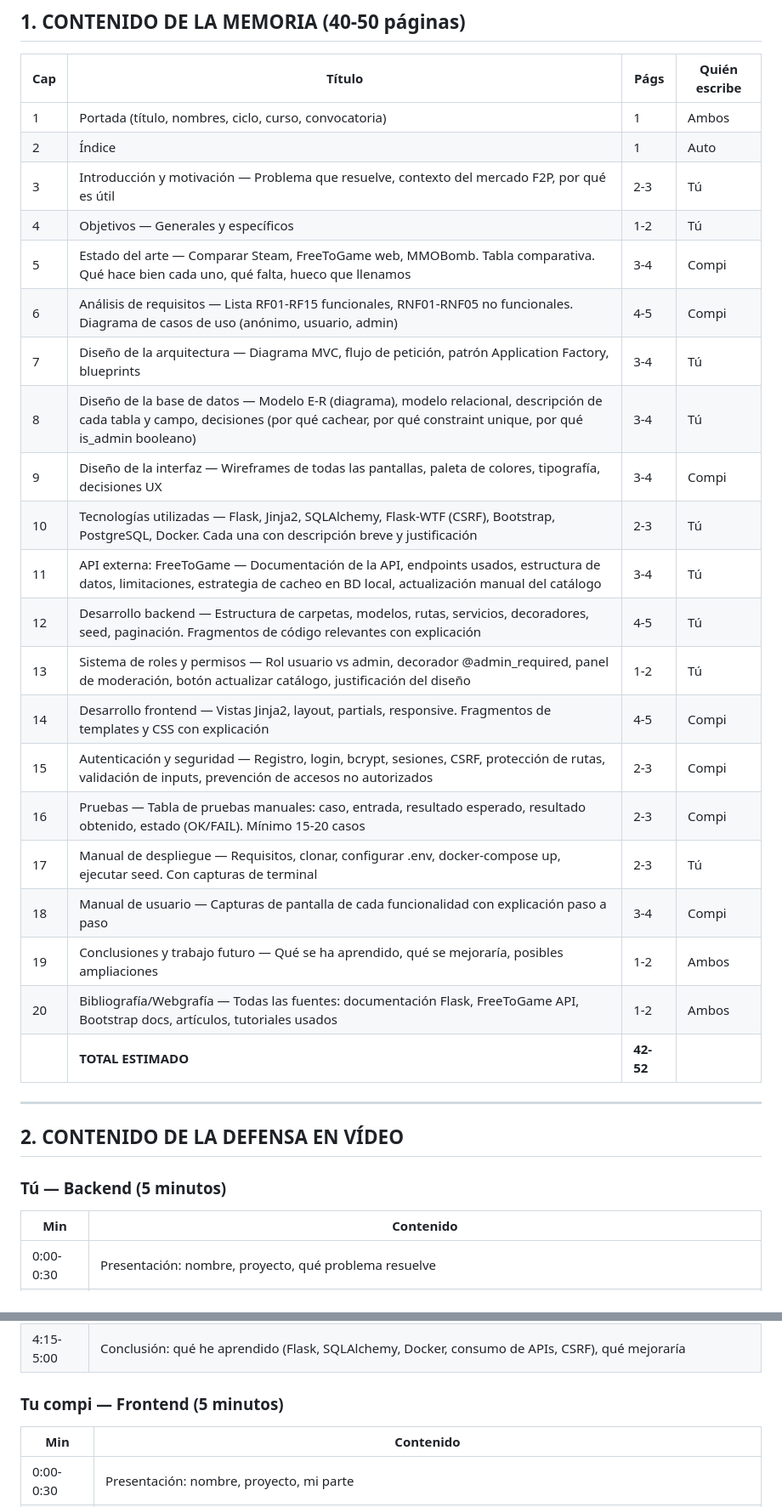
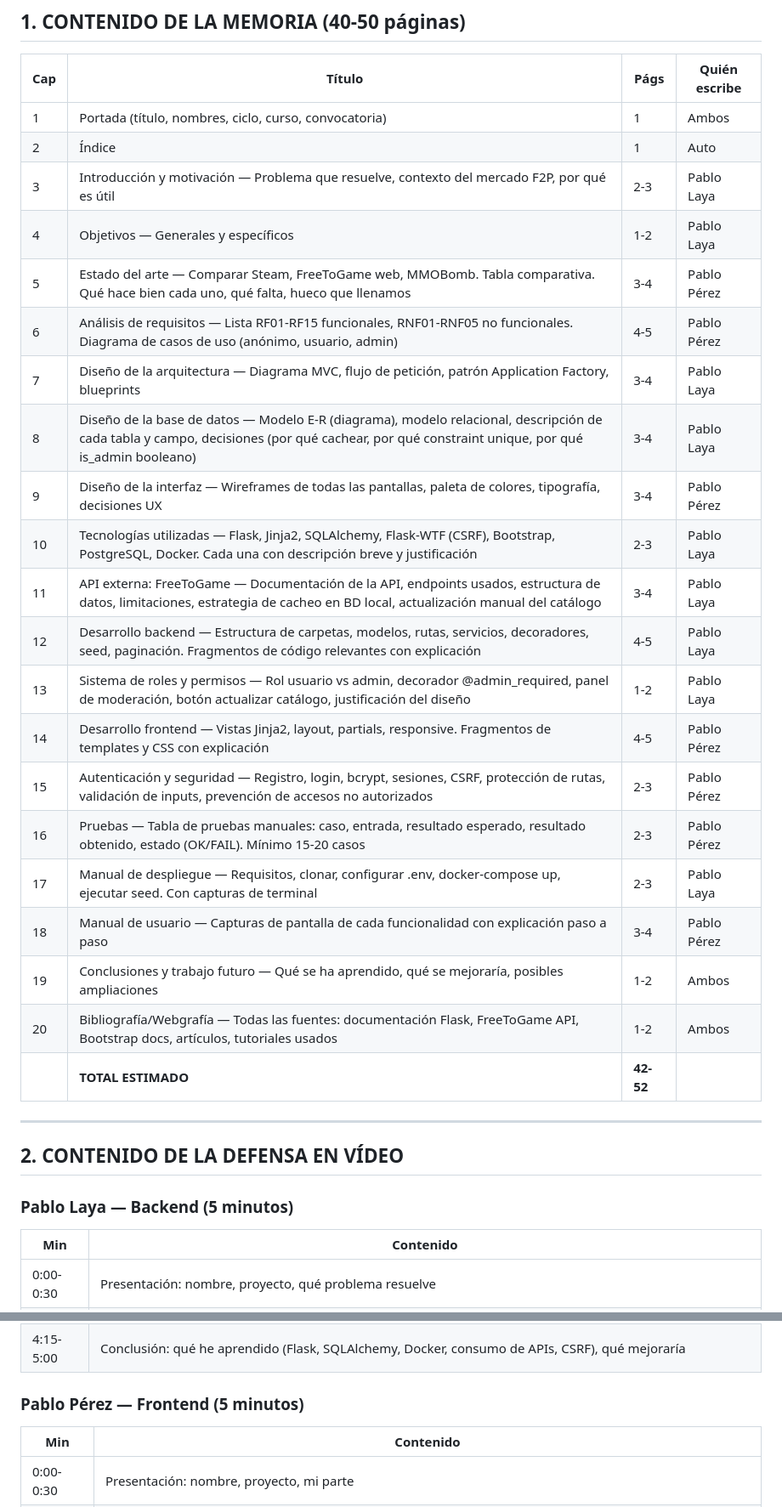
Before and after one commit to Prodelaya/Proyecto-DAW-Juegos-F2P, a Markdown page: docs/05-Memoria-y-defensa.md, 2 parts joined by grey strips. Shown at 85% size. GitHub-like rendering.

Commit message:
docs: reemplazar referencias genéricas por nombres reales
Sustituir "Tú", "tu compi", "Compi" por Pablo Laya (backend)
y Pablo Pérez (frontend) en los roadmaps y la guía de memoria/defensa.

```diff
--- a/docs/05-Memoria-y-defensa.md
+++ b/docs/05-Memoria-y-defensa.md
@@ -10,22 +10,22 @@
 |-----|--------|------|--------------|
 | 1 | Portada (título, nombres, ciclo, curso, convocatoria) | 1 | Ambos |
 | 2 | Índice | 1 | Auto |
-| 3 | Introducción y motivación — Problema que resuelve, contexto del mercado F2P, por qué es útil | 2-3 | Tú |
-| 4 | Objetivos — Generales y específicos | 1-2 | Tú |
-| 5 | Estado del arte — Comparar Steam, FreeToGame web, MMOBomb. Tabla comparativa. Qué hace bien cada uno, qué falta, hueco que llenamos | 3-4 | Compi |
-| 6 | Análisis de requisitos — Lista RF01-RF15 funcionales, RNF01-RNF05 no funcionales. Diagrama de casos de uso (anónimo, usuario, admin) | 4-5 | Compi |
-| 7 | Diseño de la arquitectura — Diagrama MVC, flujo de petición, patrón Application Factory, blueprints | 3-4 | Tú |
-| 8 | Diseño de la base de datos — Modelo E-R (diagrama), modelo relacional, descripción de cada tabla y campo, decisiones (por qué cachear, por qué constraint unique, por qué is_admin booleano) | 3-4 | Tú |
-| 9 | Diseño de la interfaz — Wireframes de todas las pantallas, paleta de colores, tipografía, decisiones UX | 3-4 | Compi |
-| 10 | Tecnologías utilizadas — Flask, Jinja2, SQLAlchemy, Flask-WTF (CSRF), Bootstrap, PostgreSQL, Docker. Cada una con descripción breve y justificación | 2-3 | Tú |
-| 11 | API externa: FreeToGame — Documentación de la API, endpoints usados, estructura de datos, limitaciones, estrategia de cacheo en BD local, actualización manual del catálogo | 3-4 | Tú |
-| 12 | Desarrollo backend — Estructura de carpetas, modelos, rutas, servicios, decoradores, seed, paginación. Fragmentos de código relevantes con explicación | 4-5 | Tú |
-| 13 | Sistema de roles y permisos — Rol usuario vs admin, decorador @admin_required, panel de moderación, botón actualizar catálogo, justificación del diseño | 1-2 | Tú |
-| 14 | Desarrollo frontend — Vistas Jinja2, layout, partials, responsive. Fragmentos de templates y CSS con explicación | 4-5 | Compi |
-| 15 | Autenticación y seguridad — Registro, login, bcrypt, sesiones, CSRF, protección de rutas, validación de inputs, prevención de accesos no autorizados | 2-3 | Compi |
-| 16 | Pruebas — Tabla de pruebas manuales: caso, entrada, resultado esperado, resultado obtenido, estado (OK/FAIL). Mínimo 15-20 casos | 2-3 | Compi |
-| 17 | Manual de despliegue — Requisitos, clonar, configurar .env, docker-compose up, ejecutar seed. Con capturas de terminal | 2-3 | Tú |
-| 18 | Manual de usuario — Capturas de pantalla de cada funcionalidad con explicación paso a paso | 3-4 | Compi |
+| 3 | Introducción y motivación — Problema que resuelve, contexto del mercado F2P, por qué es útil | 2-3 | Pablo Laya |
+| 4 | Objetivos — Generales y específicos | 1-2 | Pablo Laya |
+| 5 | Estado del arte — Comparar Steam, FreeToGame web, MMOBomb. Tabla comparativa. Qué hace bien cada uno, qué falta, hueco que llenamos | 3-4 | Pablo Pérez |
+| 6 | Análisis de requisitos — Lista RF01-RF15 funcionales, RNF01-RNF05 no funcionales. Diagrama de casos de uso (anónimo, usuario, admin) | 4-5 | Pablo Pérez |
+| 7 | Diseño de la arquitectura — Diagrama MVC, flujo de petición, patrón Application Factory, blueprints | 3-4 | Pablo Laya |
+| 8 | Diseño de la base de datos — Modelo E-R (diagrama), modelo relacional, descripción de cada tabla y campo, decisiones (por qué cachear, por qué constraint unique, por qué is_admin booleano) | 3-4 | Pablo Laya |
+| 9 | Diseño de la interfaz — Wireframes de todas las pantallas, paleta de colores, tipografía, decisiones UX | 3-4 | Pablo Pérez |
+| 10 | Tecnologías utilizadas — Flask, Jinja2, SQLAlchemy, Flask-WTF (CSRF), Bootstrap, PostgreSQL, Docker. Cada una con descripción breve y justificación | 2-3 | Pablo Laya |
+| 11 | API externa: FreeToGame — Documentación de la API, endpoints usados, estructura de datos, limitaciones, estrategia de cacheo en BD local, actualización manual del catálogo | 3-4 | Pablo Laya |
+| 12 | Desarrollo backend — Estructura de carpetas, modelos, rutas, servicios, decoradores, seed, paginación. Fragmentos de código relevantes con explicación | 4-5 | Pablo Laya |
+| 13 | Sistema de roles y permisos — Rol usuario vs admin, decorador @admin_required, panel de moderación, botón actualizar catálogo, justificación del diseño | 1-2 | Pablo Laya |
+| 14 | Desarrollo frontend — Vistas Jinja2, layout, partials, responsive. Fragmentos de templates y CSS con explicación | 4-5 | Pablo Pérez |
+| 15 | Autenticación y seguridad — Registro, login, bcrypt, sesiones, CSRF, protección de rutas, validación de inputs, prevención de accesos no autorizados | 2-3 | Pablo Pérez |
+| 16 | Pruebas — Tabla de pruebas manuales: caso, entrada, resultado esperado, resultado obtenido, estado (OK/FAIL). Mínimo 15-20 casos | 2-3 | Pablo Pérez |
+| 17 | Manual de despliegue — Requisitos, clonar, configurar .env, docker-compose up, ejecutar seed. Con capturas de terminal | 2-3 | Pablo Laya |
+| 18 | Manual de usuario — Capturas de pantalla de cada funcionalidad con explicación paso a paso | 3-4 | Pablo Pérez |
 | 19 | Conclusiones y trabajo futuro — Qué se ha aprendido, qué se mejoraría, posibles ampliaciones | 1-2 | Ambos |
 | 20 | Bibliografía/Webgrafía — Todas las fuentes: documentación Flask, FreeToGame API, Bootstrap docs, artículos, tutoriales usados | 1-2 | Ambos |
 | | **TOTAL ESTIMADO** | **42-52** | |
@@ -34,7 +34,7 @@
 
 ## 2. CONTENIDO DE LA DEFENSA EN VÍDEO
 
-### Tú — Backend (5 minutos)
+### Pablo Laya — Backend (5 minutos)
 
 | Min | Contenido |
 |-----|-----------|
@@ -45,7 +45,7 @@
 | 3:30-4:15 | Diapositiva de roles: explicar usuario vs admin, mostrar el decorador, demo rápida del panel admin eliminando una reseña y pulsando "Actualizar catálogo" |
 | 4:15-5:00 | Conclusión: qué he aprendido (Flask, SQLAlchemy, Docker, consumo de APIs, CSRF), qué mejoraría |
 
-### Tu compi — Frontend (5 minutos)
+### Pablo Pérez — Frontend (5 minutos)
 
 | Min | Contenido |
 |-----|-----------|
```
Also changed, not shown: docs/03-Roadmap-backend.md (+2 -2 lines), docs/04-Roadmap-frontend.md (+5 -5 lines).
